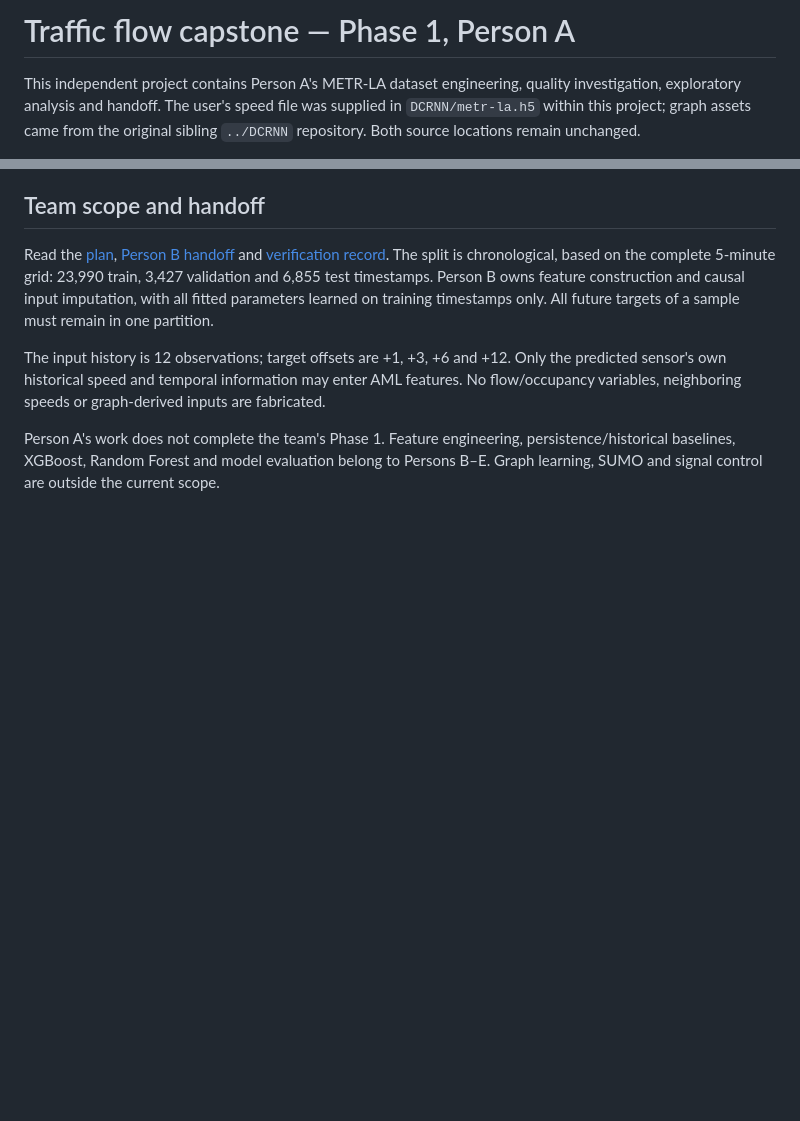
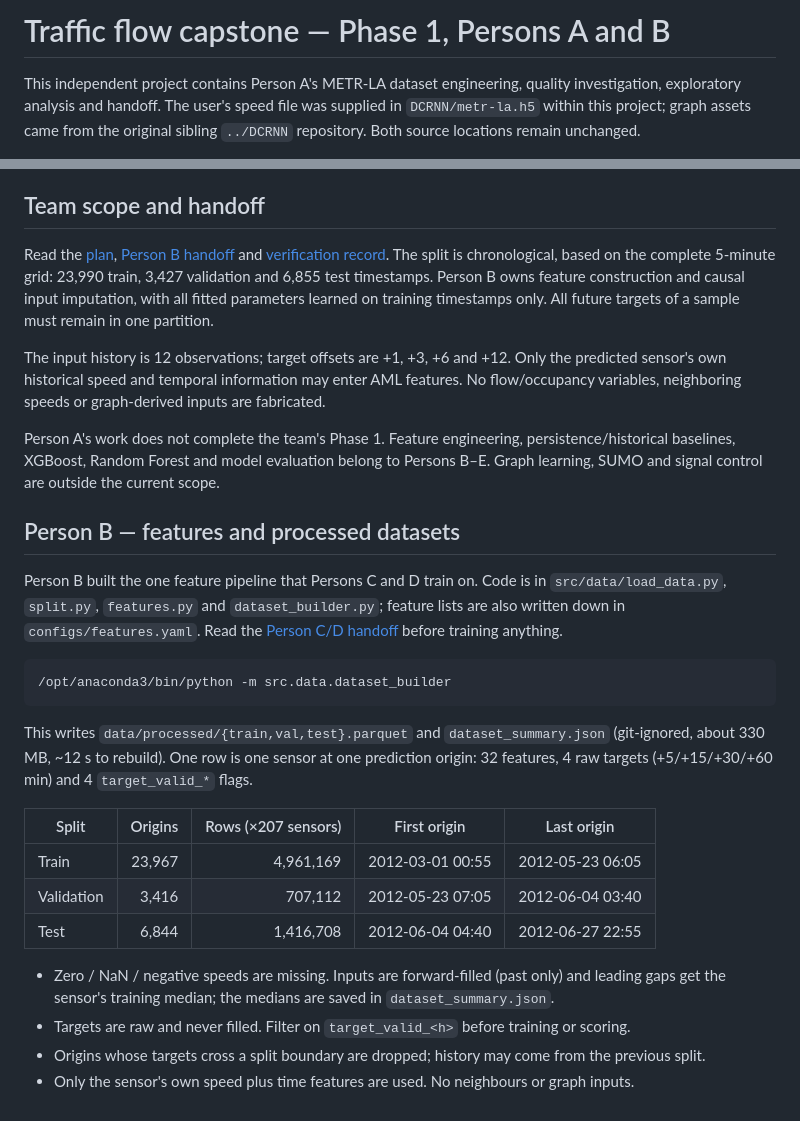
Before and after one commit to pankajbaid567/traffic-flow, a Markdown page: README.md, 2 parts joined by grey strips. Drawn GitHub-style; blank space fills up the shorter version.

Commit message:
update readme with person b progress

````diff
--- a/README.md
+++ b/README.md
@@ -1,4 +1,4 @@
-# Traffic flow capstone — Phase 1, Person A
+# Traffic flow capstone — Phase 1, Persons A and B
 
 This independent project contains Person A's METR-LA dataset engineering, quality investigation, exploratory analysis and handoff. The user's speed file was supplied in `DCRNN/metr-la.h5` within this project; graph assets came from the original sibling `../DCRNN` repository. Both source locations remain unchanged.
 
@@ -77,3 +77,24 @@ Read the [plan](reports/person_a_plan.md), [Person B handoff](reports/person_b_h
 The input history is 12 observations; target offsets are +1, +3, +6 and +12. Only the predicted sensor's own historical speed and temporal information may enter AML features. No flow/occupancy variables, neighboring speeds or graph-derived inputs are fabricated.
 
 Person A's work does not complete the team's Phase 1. Feature engineering, persistence/historical baselines, XGBoost, Random Forest and model evaluation belong to Persons B–E. Graph learning, SUMO and signal control are outside the current scope.
+
+## Person B — features and processed datasets
+
+Person B built the one feature pipeline that Persons C and D train on. Code is in `src/data/load_data.py`, `split.py`, `features.py` and `dataset_builder.py`; feature lists are also written down in `configs/features.yaml`. Read the [Person C/D handoff](reports/person_c_d_handoff.md) before training anything.
+
+```bash
+/opt/anaconda3/bin/python -m src.data.dataset_builder
+```
+
+This writes `data/processed/{train,val,test}.parquet` and `dataset_summary.json` (git-ignored, about 330 MB, ~12 s to rebuild). One row is one sensor at one prediction origin: 32 features, 4 raw targets (+5/+15/+30/+60 min) and 4 `target_valid_*` flags.
+
+| Split | Origins | Rows (×207 sensors) | First origin | Last origin |
+| --- | ---: | ---: | --- | --- |
+| Train | 23,967 | 4,961,169 | 2012-03-01 00:55 | 2012-05-23 06:05 |
+| Validation | 3,416 | 707,112 | 2012-05-23 07:05 | 2012-06-04 03:40 |
+| Test | 6,844 | 1,416,708 | 2012-06-04 04:40 | 2012-06-27 22:55 |
+
+- Zero / NaN / negative speeds are missing. Inputs are forward-filled (past only) and leading gaps get the sensor's training median; the medians are saved in `dataset_summary.json`.
+- Targets are raw and never filled. Filter on `target_valid_<h>` before training or scoring.
+- Origins whose targets cross a split boundary are dropped; history may come from the previous split.
+- Only the sensor's own speed plus time features are used. No neighbours or graph inputs.
````
